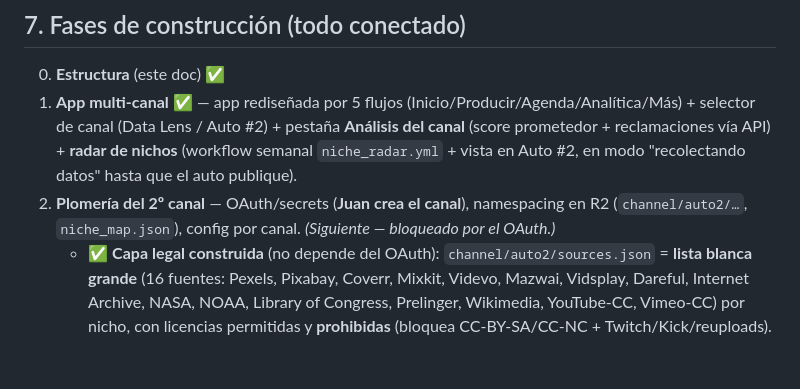
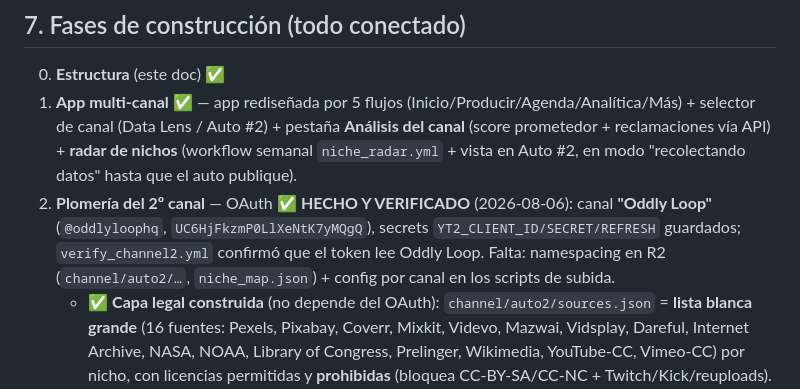
Before and after one commit to juanberrio0399/video-forge, a Markdown page: docs/CANAL_AUTOMATICO.md, the part around the change. Drawn GitHub-style; blank space fills up the shorter version.

Commit message:
docs: OAuth del 2o canal (Oddly Loop) hecho y verificado

```diff
--- a/docs/CANAL_AUTOMATICO.md
+++ b/docs/CANAL_AUTOMATICO.md
@@ -59,7 +59,7 @@ Cada video se agrega a una **lista por nicho/serie** (`playlists.insert` + `play
 
 0. **Estructura** (este doc) ✅
 1. **App multi-canal** ✅ — app rediseñada por 5 flujos (Inicio/Producir/Agenda/Analítica/Más) + selector de canal (Data Lens / Auto #2) + pestaña **Análisis del canal** (score prometedor + reclamaciones vía API) + **radar de nichos** (workflow semanal `niche_radar.yml` + vista en Auto #2, en modo "recolectando datos" hasta que el auto publique).
-2. **Plomería del 2º canal** — OAuth/secrets (**Juan crea el canal**), namespacing en R2 (`channel/auto2/…`, `niche_map.json`), config por canal. *(Siguiente — bloqueado por el OAuth.)*
+2. **Plomería del 2º canal** — OAuth ✅ **HECHO Y VERIFICADO** (2026-08-06): canal **"Oddly Loop"** (`@oddlyloophq`, `UC6HjFkzmP0LlXeNtK7yMQgQ`), secrets `YT2_CLIENT_ID/SECRET/REFRESH` guardados; `verify_channel2.yml` confirmó que el token lee Oddly Loop. Falta: namespacing en R2 (`channel/auto2/…`, `niche_map.json`) + config por canal en los scripts de subida.
    - ✅ **Capa legal construida** (no depende del OAuth): `channel/auto2/sources.json` = **lista blanca grande** (16 fuentes: Pexels, Pixabay, Coverr, Mixkit, Videvo, Mazwai, Vidsplay, Dareful, Internet Archive, NASA, NOAA, Library of Congress, Prelinger, Wikimedia, YouTube-CC, Vimeo-CC) por nicho, con licencias permitidas y **prohibidas** (bloquea CC-BY-SA/CC-NC + Twitch/Kick/reuploads). + `pipeline/compliance_check.mjs` = **puerta que BLOQUEA publicar** si un clip no está licenciado o la pieza no es transformadora. Probada.
    - ✅ **Ensamblador construido** (`pipeline/build_compilation.mjs`): baja clips de fuentes legales (Pexels/Pixabay) + une con transiciones + narración IA + música + subtítulos + número de ranking; **emite `compilation_manifest.json`** que valida la puerta antes de publicar. Formato 16:9 o 9:16. Contrato assembler→puerta validado; el render ffmpeg se prueba en CI al conectar el canal.
 3. **Ingesta + ensamblador** — `yt-dlp` + compliance + `auto-editor` + compilación + playlists.
```
